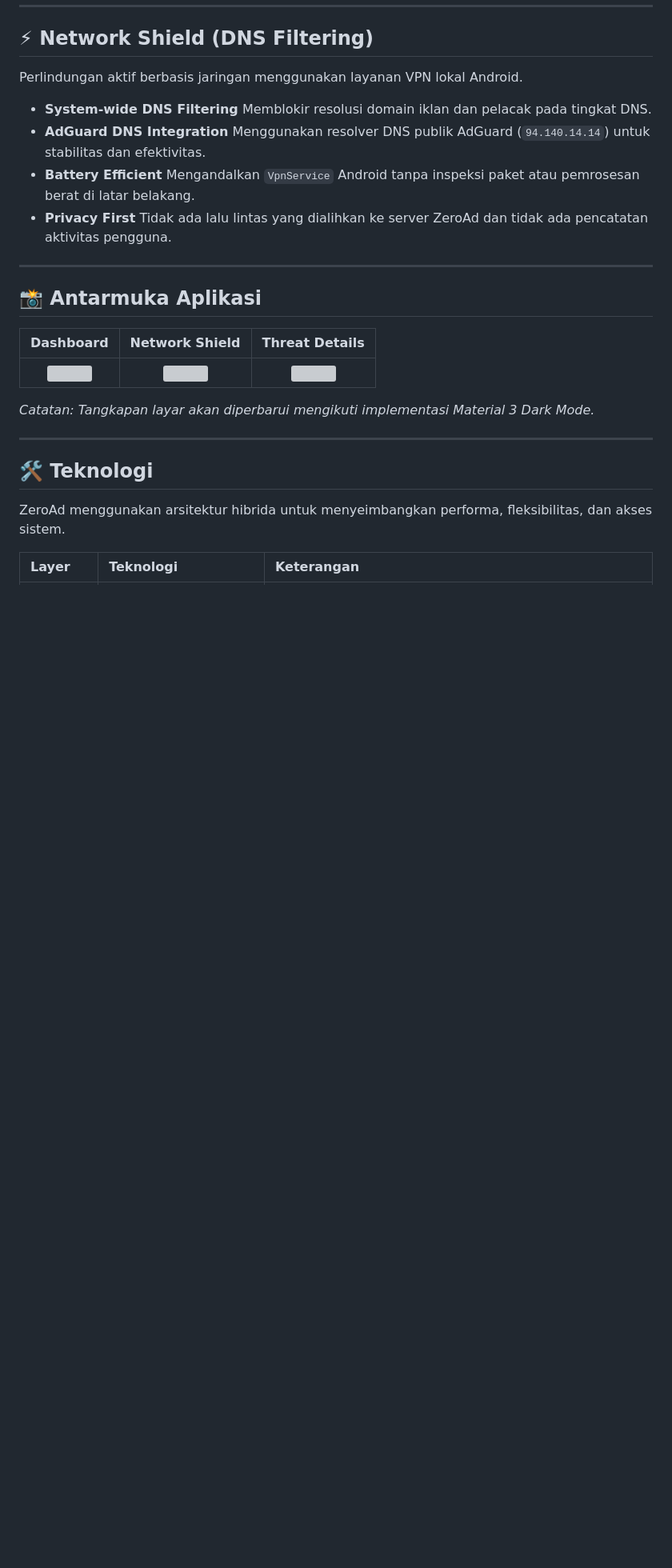
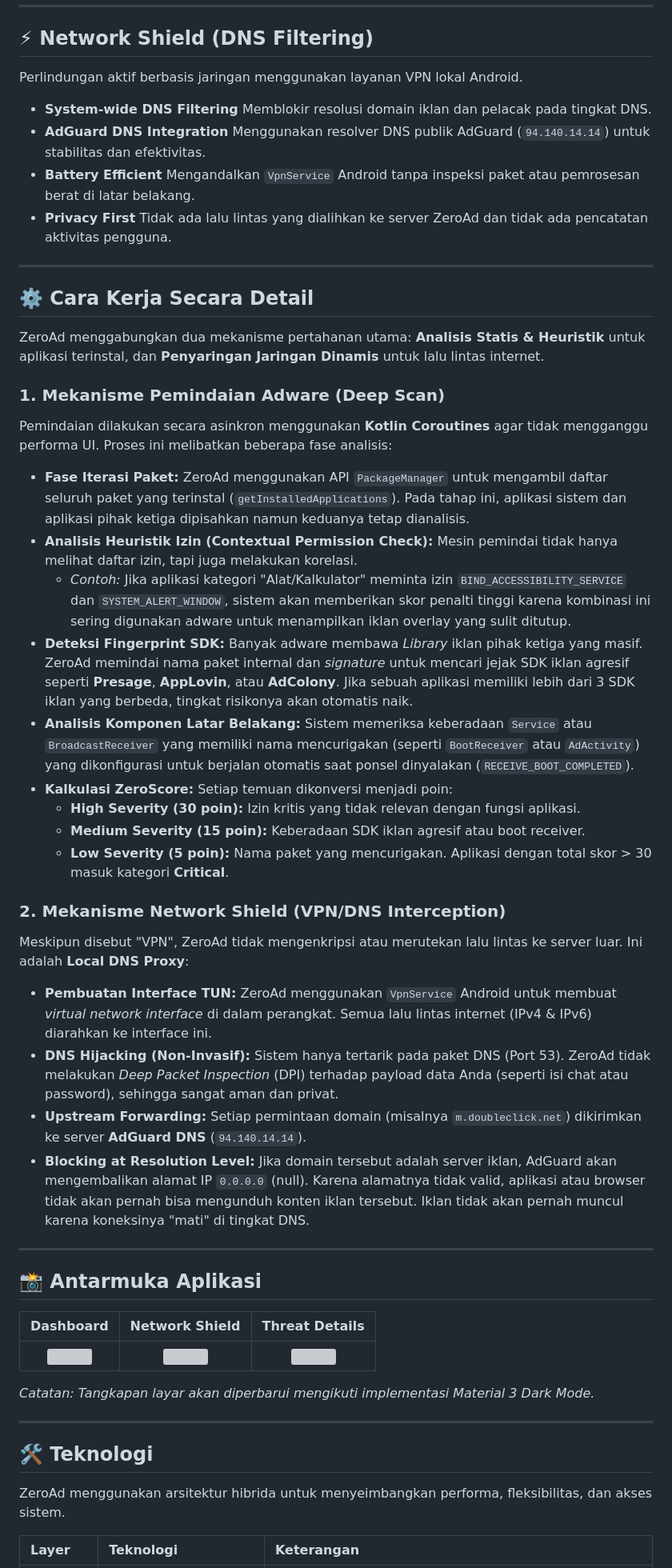
Before and after one commit to initHD3v/ZeroAd, a Markdown page: README.md, the part around one of its changes. Shown at 80% size. Rendered like a GitHub page; blank space fills up the shorter version; grey boxes are pictures that could not be loaded.

Commit message:
Finalisasi README.md dengan detail teknis mendalam

```diff
--- a/README.md
+++ b/README.md
@@ -46,6 +46,45 @@ Perlindungan aktif berbasis jaringan menggunakan layanan VPN lokal Android.
 
 ---
 
+## ⚙️ Cara Kerja Secara Detail
+
+ZeroAd menggabungkan dua mekanisme pertahanan utama: **Analisis Statis & Heuristik** untuk aplikasi terinstal, dan **Penyaringan Jaringan Dinamis** untuk lalu lintas internet.
+
+### 1. Mekanisme Pemindaian Adware (Deep Scan)
+
+Pemindaian dilakukan secara asinkron menggunakan **Kotlin Coroutines** agar tidak mengganggu performa UI. Proses ini melibatkan beberapa fase analisis:
+
+*   **Fase Iterasi Paket:**
+    ZeroAd menggunakan API `PackageManager` untuk mengambil daftar seluruh paket yang terinstal (`getInstalledApplications`). Pada tahap ini, aplikasi sistem dan aplikasi pihak ketiga dipisahkan namun keduanya tetap dianalisis.
+*   **Analisis Heuristik Izin (Contextual Permission Check):**
+    Mesin pemindai tidak hanya melihat daftar izin, tapi juga melakukan korelasi.
+    *   *Contoh:* Jika aplikasi kategori "Alat/Kalkulator" meminta izin `BIND_ACCESSIBILITY_SERVICE` dan `SYSTEM_ALERT_WINDOW`, sistem akan memberikan skor penalti tinggi karena kombinasi ini sering digunakan adware untuk menampilkan iklan overlay yang sulit ditutup.
+*   **Deteksi Fingerprint SDK:**
+    Banyak adware membawa *Library* iklan pihak ketiga yang masif. ZeroAd memindai nama paket internal dan *signature* untuk mencari jejak SDK iklan agresif seperti **Presage**, **AppLovin**, atau **AdColony**. Jika sebuah aplikasi memiliki lebih dari 3 SDK iklan yang berbeda, tingkat risikonya akan otomatis naik.
+*   **Analisis Komponen Latar Belakang:**
+    Sistem memeriksa keberadaan `Service` atau `BroadcastReceiver` yang memiliki nama mencurigakan (seperti `BootReceiver` atau `AdActivity`) yang dikonfigurasi untuk berjalan otomatis saat ponsel dinyalakan (`RECEIVE_BOOT_COMPLETED`).
+*   **Kalkulasi ZeroScore:**
+    Setiap temuan dikonversi menjadi poin:
+    *   **High Severity (30 poin):** Izin kritis yang tidak relevan dengan fungsi aplikasi.
+    *   **Medium Severity (15 poin):** Keberadaan SDK iklan agresif atau boot receiver.
+    *   **Low Severity (5 poin):** Nama paket yang mencurigakan.
+    Aplikasi dengan total skor > 30 masuk kategori **Critical**.
+
+### 2. Mekanisme Network Shield (VPN/DNS Interception)
+
+Meskipun disebut "VPN", ZeroAd tidak mengenkripsi atau merutekan lalu lintas ke server luar. Ini adalah **Local DNS Proxy**:
+
+*   **Pembuatan Interface TUN:**
+    ZeroAd menggunakan `VpnService` Android untuk membuat *virtual network interface* di dalam perangkat. Semua lalu lintas internet (IPv4 & IPv6) diarahkan ke interface ini.
+*   **DNS Hijacking (Non-Invasif):**
+    Sistem hanya tertarik pada paket DNS (Port 53). ZeroAd tidak melakukan *Deep Packet Inspection* (DPI) terhadap payload data Anda (seperti isi chat atau password), sehingga sangat aman dan privat.
+*   **Upstream Forwarding:**
+    Setiap permintaan domain (misalnya `m.doubleclick.net`) dikirimkan ke server **AdGuard DNS** (`94.140.14.14`).
+*   **Blocking at Resolution Level:**
+    Jika domain tersebut adalah server iklan, AdGuard akan mengembalikan alamat IP `0.0.0.0` (null). Karena alamatnya tidak valid, aplikasi atau browser tidak akan pernah bisa mengunduh konten iklan tersebut. Iklan tidak akan pernah muncul karena koneksinya "mati" di tingkat DNS.
+
+---
+
 ## 📸 Antarmuka Aplikasi
 
 | Dashboard | Network Shield | Threat Details |
```
Also changed, not shown: other parts of README.md (+5 -27 lines).
